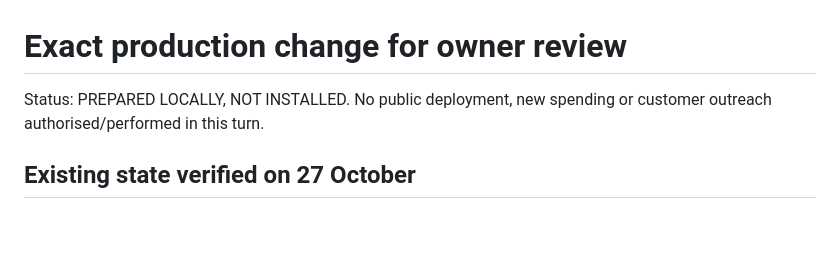
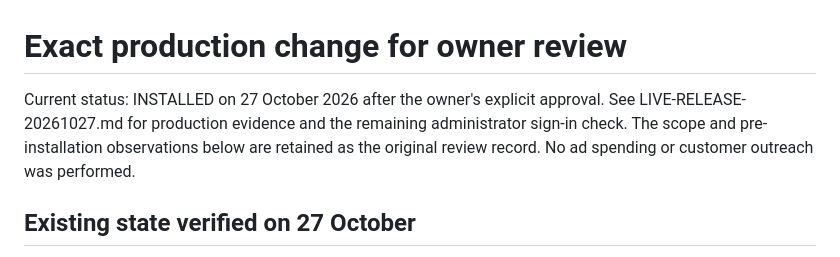
Before and after one commit to dakshayanipmsgy/dentweb_re, a Markdown page: residential-system/docs/DEPLOYMENT-REVIEW.md, the part around the change. Drawn GitHub-style; blank space fills up the shorter version.

Commit message:
Update residential operating guide with installed release status

```diff
--- a/residential-system/docs/DEPLOYMENT-REVIEW.md
+++ b/residential-system/docs/DEPLOYMENT-REVIEW.md
@@ -1,6 +1,6 @@
 # Exact production change for owner review
 
-Status: PREPARED LOCALLY, NOT INSTALLED. No public deployment, new spending or customer outreach authorised/performed in this turn.
+Current status: INSTALLED on 27 October 2026 after the owner's explicit approval. See LIVE-RELEASE-20261027.md for production evidence and the remaining administrator sign-in check. The scope and pre-installation observations below are retained as the original review record. No ad spending or customer outreach was performed.
 
 ## Existing state verified on 27 October
 
```
